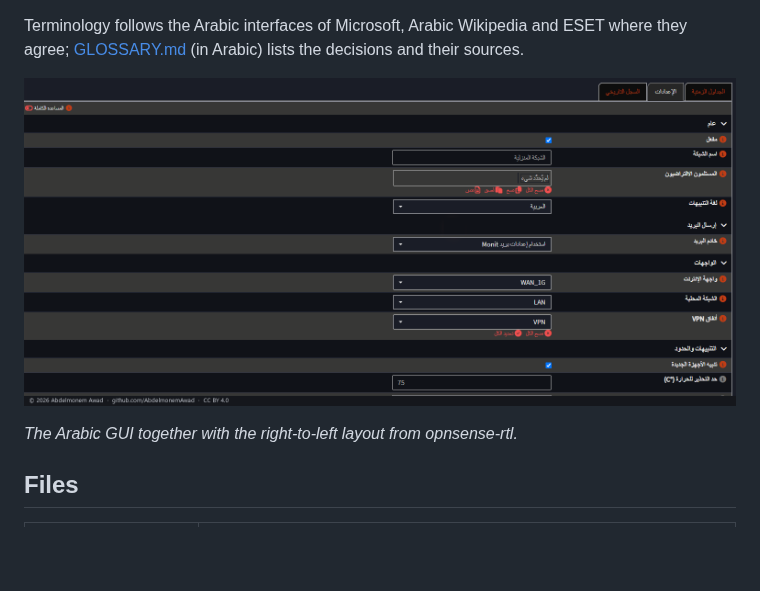
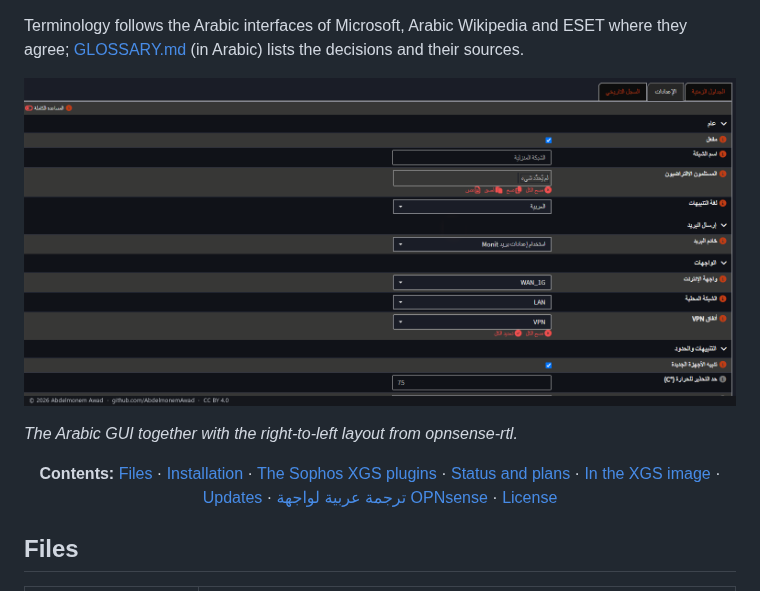
Before and after one commit to AbdelmonemAwad/opnsense-arabic, a Markdown page: README.md, the part around one of its changes. GitHub-like rendering; blank space fills up the shorter version.

Commit message:
README: a banner, badges and a Contents line, and README.md out of the archive (#54)

```diff
--- a/README.md
+++ b/README.md
@@ -12,9 +26,11 @@ than the 13,010 strings in the current `OPNsense.pot`.
 Terminology follows the Arabic interfaces of Microsoft, Arabic Wikipedia and ESET where they
 agree; [GLOSSARY.md](GLOSSARY.md) (in Arabic) lists the decisions and their sources.
 
-![Arabic GUI](docs/gui-settings-ar.png)
+![Arabic GUI](docs/images/gui-settings-ar.png)
 
 *The Arabic GUI together with the right-to-left layout from opnsense-rtl.*
+
+<p align="center"><b>Contents:</b> <a href="#files">Files</a> &middot; <a href="#installation">Installation</a> &middot; <a href="#the-sophos-xgs-plugins">The Sophos XGS plugins</a> &middot; <a href="#status-and-plans">Status and plans</a> &middot; <a href="#in-the-xgs-image">In the XGS image</a> &middot; <a href="#updates">Updates</a> &middot; <a href="#ترجمة-عربية-لواجهة-opnsense">ترجمة عربية لواجهة OPNsense</a> &middot; <a href="#license">License</a></p>
 
 ## Files
 
```
Also changed, not shown: other parts of README.md (+14 -0 lines), docs/images/gui-settings-ar.png (renamed from docs/gui-settings-ar.png), docs/images/report-ar_SA.png (renamed from docs/report-ar_SA.png), 3 other files.
